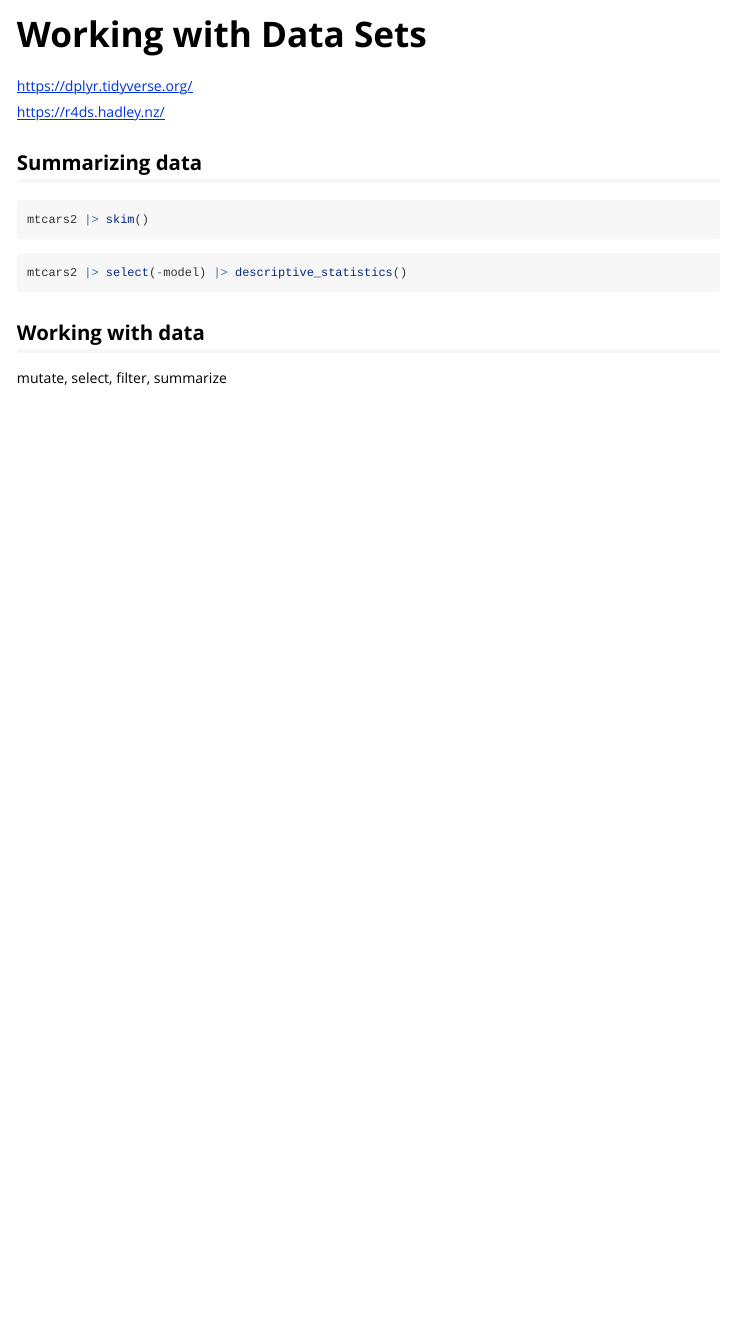
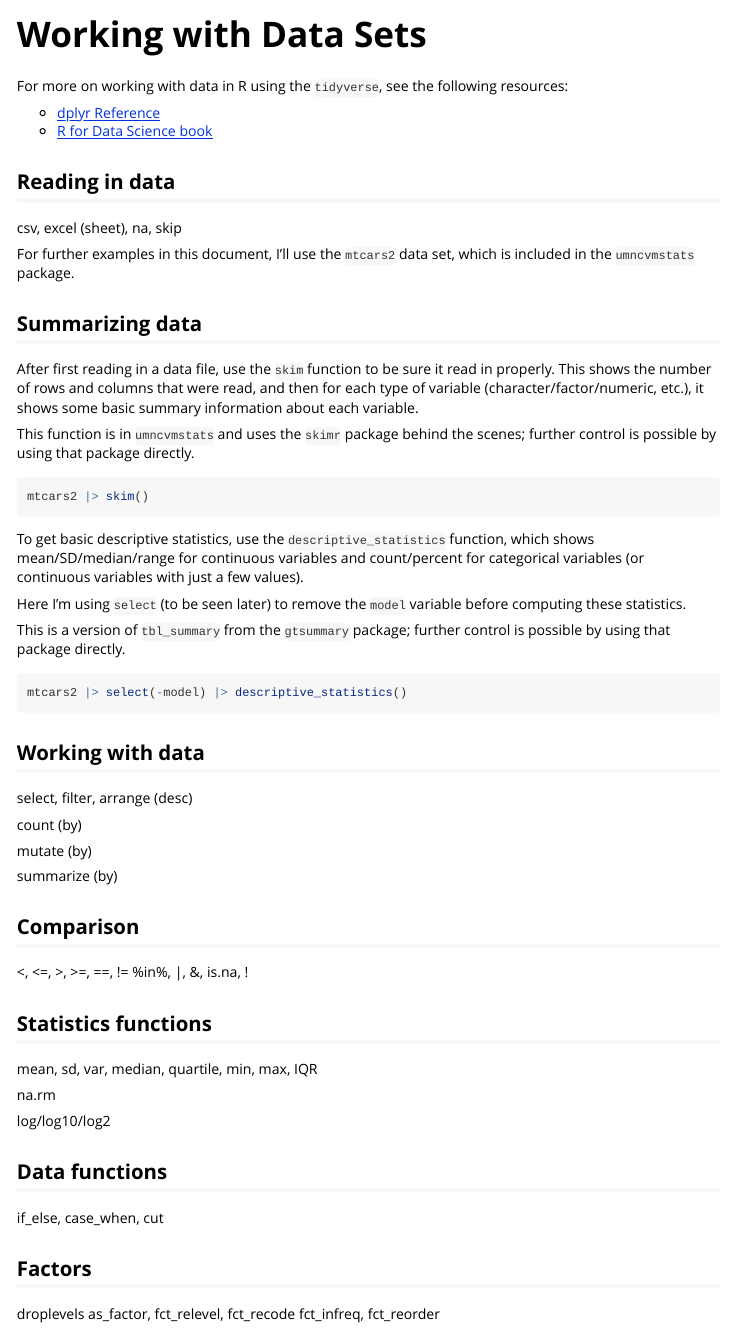
Before and after one commit to AaronRendahl/umncvmstats, an R Markdown document (vignettes/data.Rmd): the page in a window 1100 px wide, from its top. Rendered offline with R 4.5, knitr and Pandoc, with nearby package versions; the code chunks are not run, so their results and figures are left out.

Commit message:
list of everything to include

````diff
--- a/vignettes/data.Rmd
+++ b/vignettes/data.Rmd
@@ -22,16 +22,32 @@ library(patchwork)
 library(umncvmstats)
 ```
 
-https://dplyr.tidyverse.org/
+For more on working with data in R using the `tidyverse`, see the following resources:
 
-https://r4ds.hadley.nz/
++ [dplyr Reference](https://dplyr.tidyverse.org/)
++ [R for Data Science book](https://r4ds.hadley.nz/)
 
+## Reading in data
+
+csv, excel (sheet), na, skip
+
+For further examples in this document, I'll use the `mtcars2` data set, which is included in the `umncvmstats` package.
 
 ## Summarizing data
+
+After first reading in a data file, use the `skim` function to be sure it read in properly. This shows the number of rows and columns that were read, and then for each type of variable (character/factor/numeric, etc.), it shows some basic summary information about each variable.
+
+This function is in `umncvmstats` and uses the `skimr` package behind the scenes; further control is possible by using that package directly.
 
 ```{r}
 mtcars2 |> skim()
 ```
+
+To get basic descriptive statistics, use the `descriptive_statistics` function, which shows mean/SD/median/range for continuous variables and count/percent for categorical variables (or continuous variables with just a few values).
+
+Here I'm using `select` (to be seen later) to remove the `model` variable before computing these statistics.
+
+This is a version of `tbl_summary` from the `gtsummary` package; further control is possible by using that package directly.
 
 ```{r}
 mtcars2 |> select(-model) |> descriptive_statistics()
@@ -39,6 +55,33 @@ mtcars2 |> select(-model) |> descriptive_statistics()
 
 ## Working with data
 
-mutate, select, filter, summarize
+select, filter, arrange (desc)
 
-##
+count (by)
+
+mutate (by)
+
+summarize (by)
+
+## Comparison
+
+<, <=, >, >=, ==, != %in%, |, &, is.na, !
+
+## Statistics functions
+
+mean, sd, var, median, quartile, min, max, IQR
+
+na.rm
+
+log/log10/log2
+
+
+## Data functions
+
+if_else, case_when, cut
+
+## Factors
+
+droplevels
+as_factor, fct_relevel, fct_recode
+fct_infreq, fct_reorder
````
